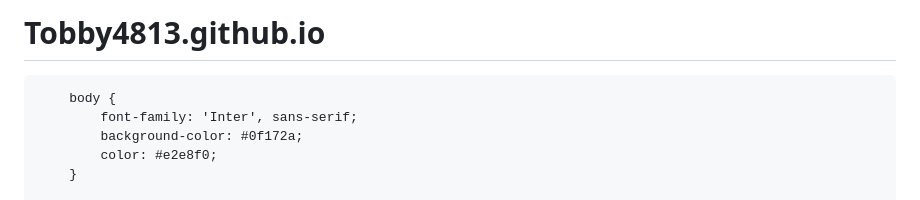
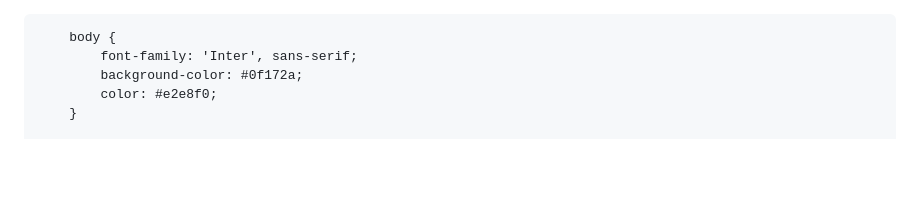
Before and after one commit to Tobby4813/Tobby4813.github.io, a Markdown page: README.md, the part around the change. Drawn GitHub-style; blank space fills up the shorter version.

Commit message:
Remove project title from README.md

```diff
--- a/README.md
+++ b/README.md
@@ -1,4 +1,3 @@
-# Tobby4813.github.io
 <!DOCTYPE html>
 <html lang="en" class="scroll-smooth">
 <head>
```
